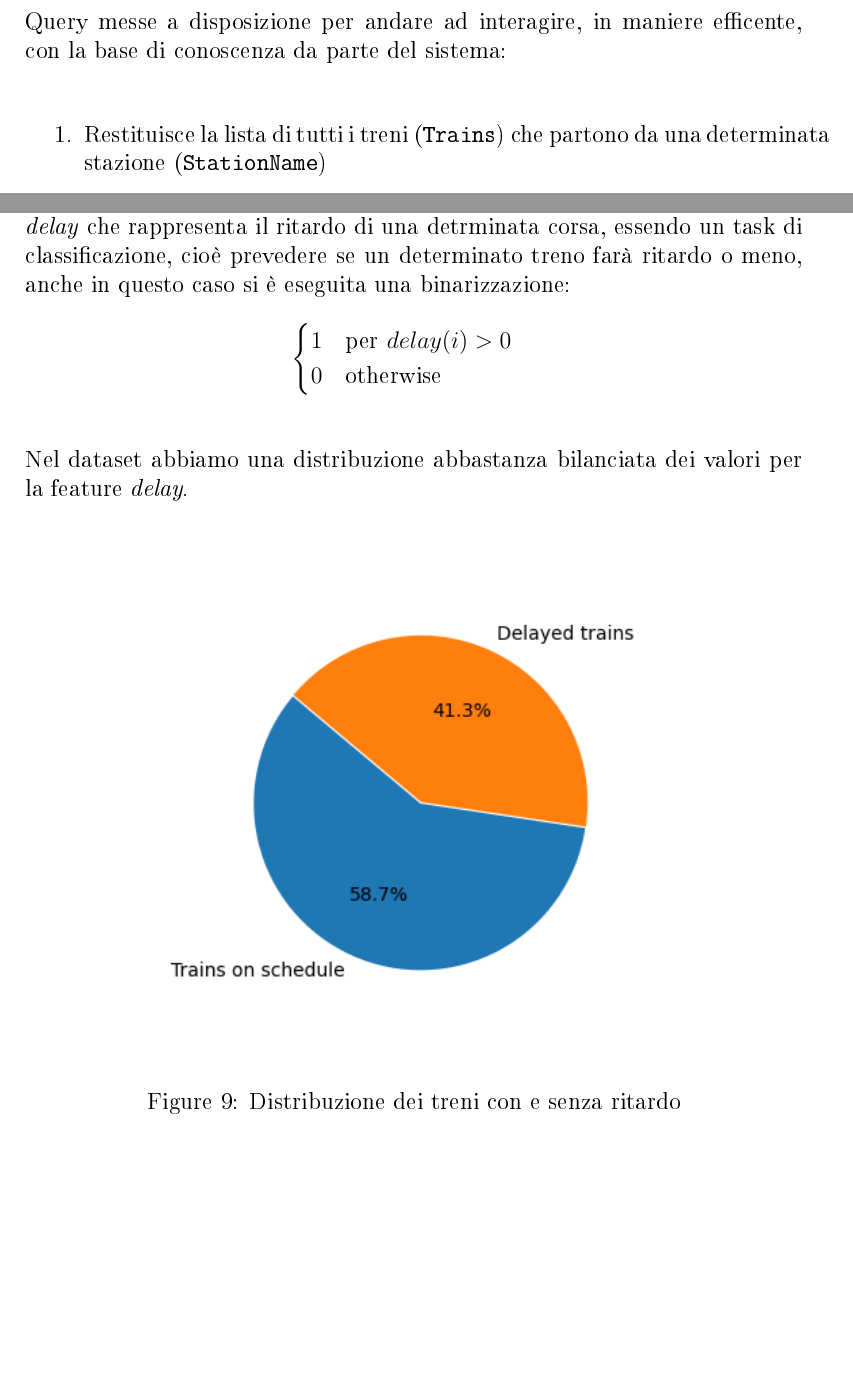
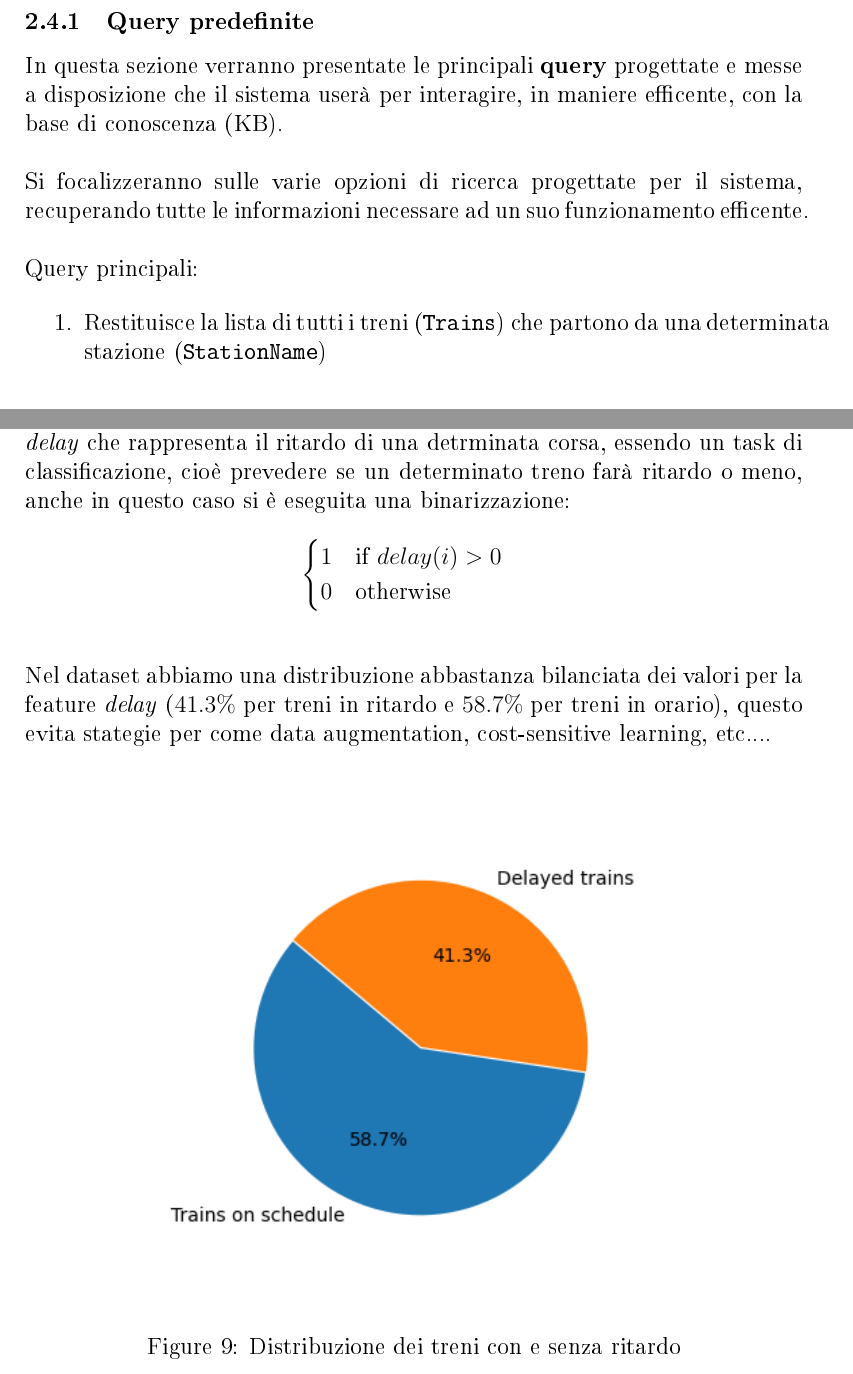
Before and after one commit to Giuto01/TrainDelay-project, a LaTeX document (docs/Report.tex): two parts of pages 8 and 12 of 18, joined at a grey line, cut so that both start at the same text, the shorter picture padded with empty space. The pictures show the PDF file docs/Report.pdf that the author committed with the source.

Commit message:
Minor Adj.

```diff
--- a/docs/Report.tex
+++ b/docs/Report.tex
@@ -219,35 +219,41 @@
 	In particolare sono state pensate quattro query principali, che che verranno eseguite in base alle esigenze dell'utente correlate alla ricerca specifica che andrà a fare.\\
 	\linebreak
 	\newpage
-	Query messe a disposizione per andare ad interagire, in maniere efficente, con la base di conoscenza da parte del sistema: \\
+	\subsubsection{Query predefinite}
+	In questa sezione verranno presentate le principali \textbf{query} progettate e messe a disposizione che il sistema userà per interagire, in maniere efficente, con la base di conoscenza (KB).\\
+	\linebreak
+	Si focalizzeranno sulle varie opzioni di ricerca progettate per il sistema, recuperando tutte le informazioni necessare ad un suo funzionamento efficente. \\
+	\linebreak
+	Query principali:
+
 
 	\begin{enumerate}
 		\item Restituisce la lista di tutti i treni (\texttt{Trains}) che partono da una determinata stazione (\texttt{StationName})
 			\begin{figure}[h]
 				\centering
-				\includegraphics[width=350px]{img/code1}
+				\includegraphics[width=370px]{img/code1}
 				\caption{Regola n.1}
 			\end{figure}
 
 		\item Restituisce la lista di treni (\texttt{Trains}) che partono da una stazione specifica (\texttt{StationName}) a un determinato orario di partenza (\texttt{Departure}).
 			\begin{figure}[h]
 				\centering
-				\includegraphics[width=350px]{img/code2}
+				\includegraphics[width=370px]{img/code2}
 				\caption{Regola n.2}
 
 			\end{figure}
 			\newpage
-		\item Restituisce la lista di treni (\texttt{Trains}) che collegano due stazioni specifiche, partendo dalla stazione \texttt{DepartureStationName} e arrivando \texttt{ArrivalStationName} dopo un orario specifico \texttt{Time} (nella forma HH:MM)
+		\item Restituisce la lista di treni (\texttt{Trains}) che collegano due stazioni specifiche, partendo dalla stazione \texttt{DepartureStationName} e arrivando \texttt{ArrivalStationName} dopo un orario specifico \texttt{Time} (nella foramto HH:MM)
 			\begin{figure}[h]
 				\centering
-				\includegraphics[width=350px]{img/code4}
+				\includegraphics[width=370px]{img/code4}
 				\caption{Regola n.3}
 
 			\end{figure}
 		\item Restituisce la lista di treni (Trains) che collegano due stazioni specifiche, partendo dalla stazione \texttt{DepartureStationName} e arrivando \texttt{ArrivalStationName}
 			\begin{figure}[h]
 				\centering
-				\includegraphics[width=350px]{img/code3}
+				\includegraphics[width=370px]{img/code3}
 				\caption{Regola n.4}
 
 			\end{figure}
@@ -311,13 +317,13 @@
 
 			\begin{equation*}
 				\begin{cases}
-					1 \quad \text{per } delay(i) > 0  \\
+					1 \quad \text{if } delay(i) > 0  \\
 					0 \quad \text{otherwise}
 				\end{cases}
 			\end{equation*}
 			\linebreak
 			\\
-			Nel dataset abbiamo una distribuzione abbastanza bilanciata dei valori per la feature \textit{delay}.
+			Nel dataset abbiamo una distribuzione abbastanza bilanciata dei valori per la feature \textit{delay} ($41.3\%$ per treni in ritardo e $58.7\%$ per treni in orario), questo evita stategie per come data augmentation, cost-sensitive learning, etc....
 
 			\begin{figure}[!h]
 				\centering
```
Also changed, not shown: docs/Report.pdf, docs/Report.tex (21 more changed lines), 5 other files.
